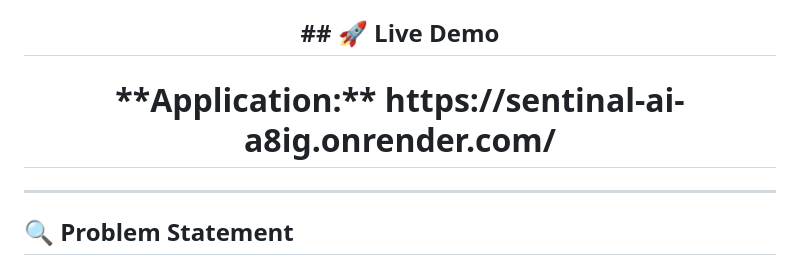
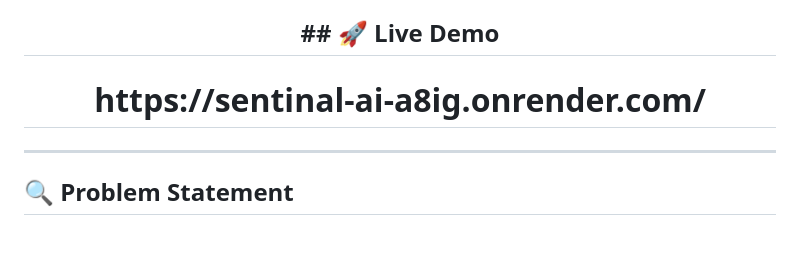
Before and after one commit to MasterManoj9/Sentinal_AI, a Markdown page: README.md, the part around the change. Rendered like a GitHub page; blank space fills up the shorter version.

```diff
--- a/README.md
+++ b/README.md
@@ -23,7 +23,7 @@
 </p>
 <h2 align="center" >## 🚀 Live Demo </h2>
 
-<h1 align="center"> **Application:** https://sentinal-ai-a8ig.onrender.com/ </h1>
+<h1 align="center">  https://sentinal-ai-a8ig.onrender.com/ </h1>
 
 ---
 
```
